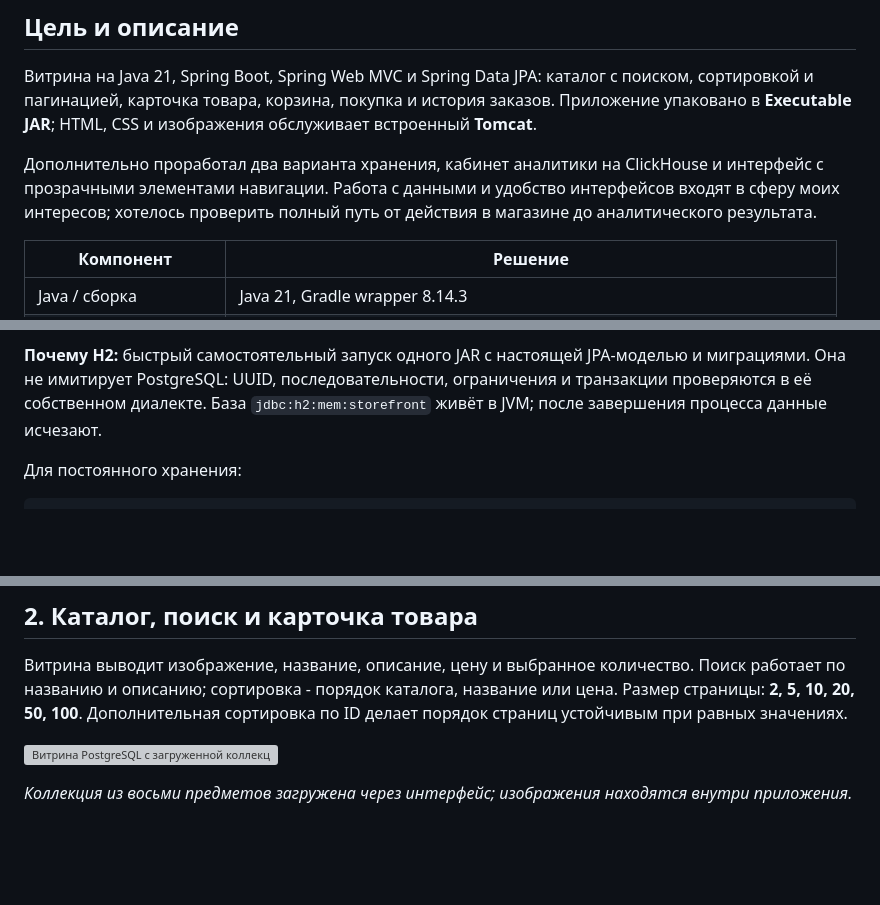
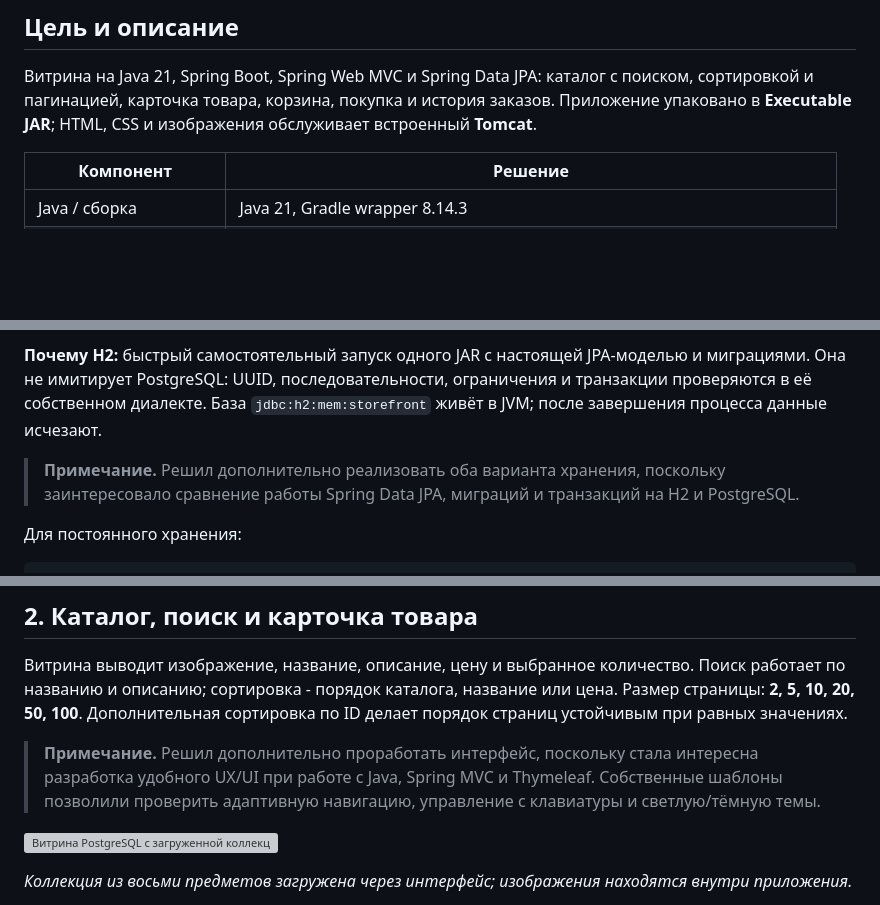
Before and after one commit to principalwater/java-engineering-course, a Markdown page: projects/sprint05-storefront/README.md, 3 parts joined by grey strips. GitHub-like rendering; blank space fills up the shorter version; grey boxes are pictures that could not be loaded.

Commit message:
SPRINT-05: explain optional extensions beside implementation steps

````diff
--- a/projects/sprint05-storefront/README.md
+++ b/projects/sprint05-storefront/README.md
@@ -5,8 +5,6 @@
 ## Цель и описание
 
 Витрина на Java 21, Spring Boot, Spring Web MVC и Spring Data JPA: каталог с поиском, сортировкой и пагинацией, карточка товара, корзина, покупка и история заказов. Приложение упаковано в **Executable JAR**; HTML, CSS и изображения обслуживает встроенный **Tomcat**.
-
-Дополнительно проработал два варианта хранения, кабинет аналитики на ClickHouse и интерфейс с прозрачными элементами навигации. Работа с данными и удобство интерфейсов входят в сферу моих интересов; хотелось проверить полный путь от действия в магазине до аналитического результата.
 
 | Компонент | Решение |
 | --- | --- |
@@ -34,6 +32,8 @@ java -jar build/libs/storefront.jar
 
 **Почему H2:** быстрый самостоятельный запуск одного JAR с настоящей JPA-моделью и миграциями. Она не имитирует PostgreSQL: UUID, последовательности, ограничения и транзакции проверяются в её собственном диалекте. База `jdbc:h2:mem:storefront` живёт в JVM; после завершения процесса данные исчезают.
 
+> **Примечание.** Решил дополнительно реализовать оба варианта хранения, поскольку заинтересовало сравнение работы Spring Data JPA, миграций и транзакций на H2 и PostgreSQL.
+
 Для постоянного хранения:
 
 ```sh
@@ -60,6 +60,8 @@ docker compose -f compose.h2.yaml up -d --build --wait
 ## 2. Каталог, поиск и карточка товара
 
 Витрина выводит изображение, название, описание, цену и выбранное количество. Поиск работает по названию и описанию; сортировка - порядок каталога, название или цена. Размер страницы: **2, 5, 10, 20, 50, 100**. Дополнительная сортировка по ID делает порядок страниц устойчивым при равных значениях.
+
+> **Примечание.** Решил дополнительно проработать интерфейс, поскольку стала интересна разработка удобного UX/UI при работе с Java, Spring MVC и Thymeleaf. Собственные шаблоны позволили проверить адаптивную навигацию, управление с клавиатуры и светлую/тёмную темы.
 
 ![Витрина PostgreSQL с загруженной коллекцией](../../screenshots/sprint05-storefront/01-storefront-postgresql.jpg)
 
````
Also changed, not shown: other parts of projects/sprint05-storefront/README.md (+2 -0 lines).
